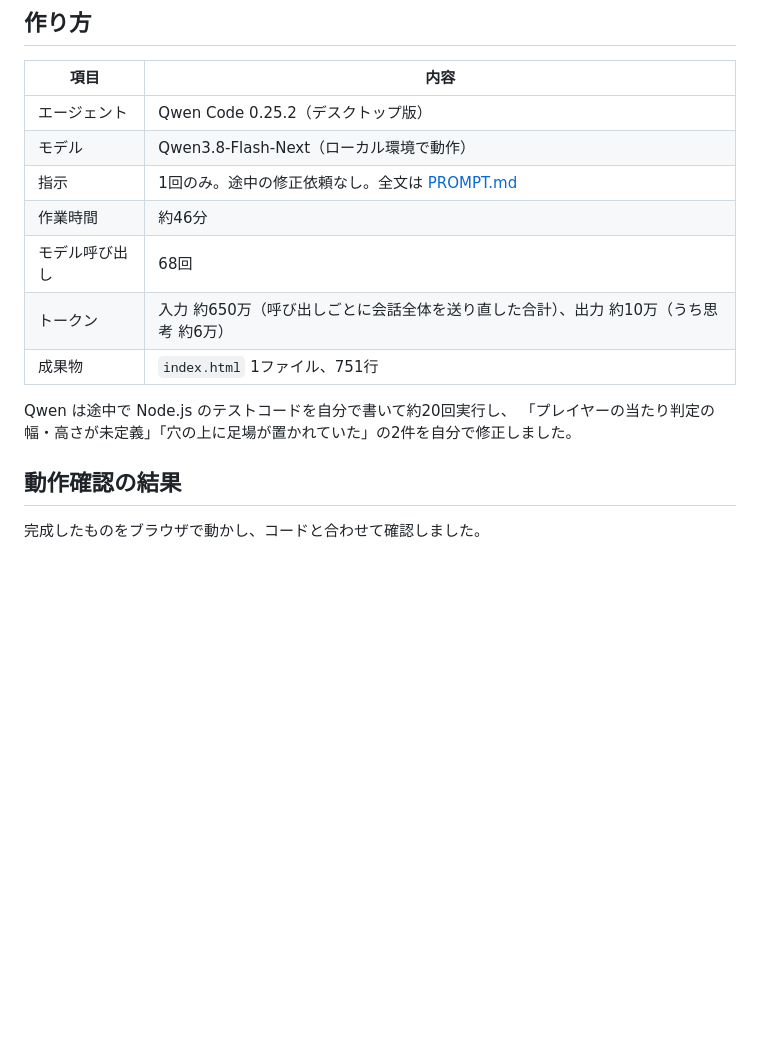
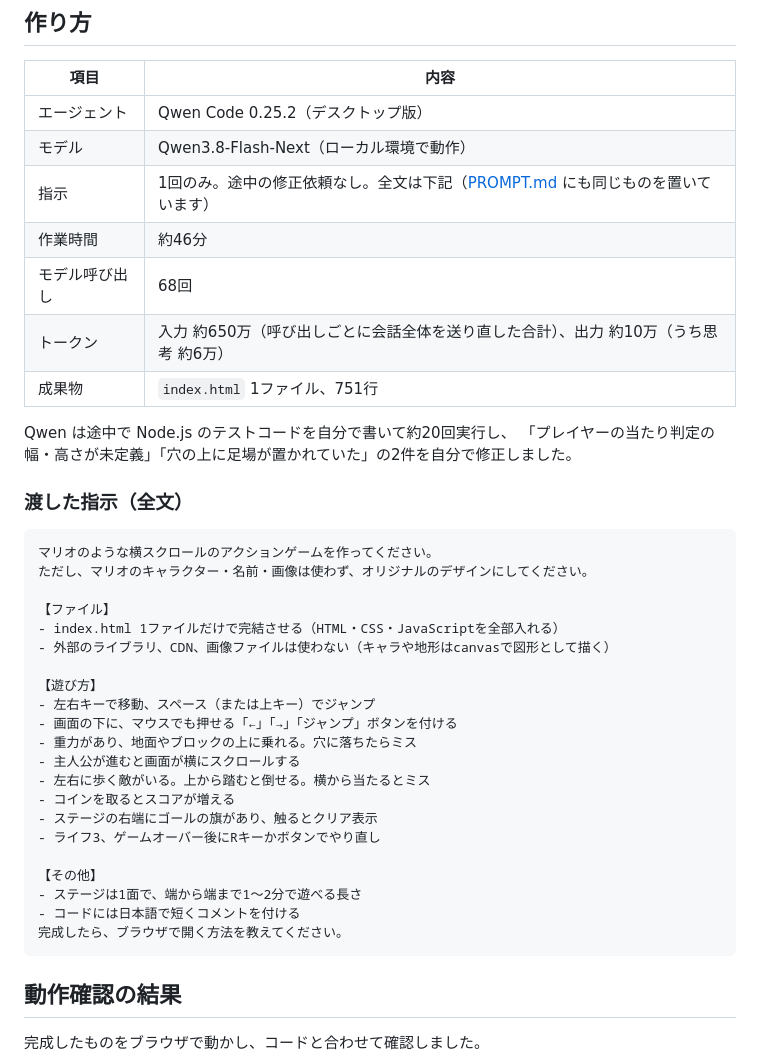
Before and after one commit to yuichiro-yokote/mint-run, a Markdown page: README.md, the part around the change. Rendered like a GitHub page; blank space fills up the shorter version.

Commit message:
READMEに渡した指示の全文を追加
Co-Authored-By: Claude Opus 5.5 <noreply@anthropic.com>

````diff
--- a/README.md
+++ b/README.md
@@ -24,7 +24,7 @@
 |---|---|
 | エージェント | Qwen Code 0.25.2（デスクトップ版） |
 | モデル | Qwen3.8-Flash-Next（ローカル環境で動作） |
-| 指示 | 1回のみ。途中の修正依頼なし。全文は [PROMPT.md](PROMPT.md) |
+| 指示 | 1回のみ。途中の修正依頼なし。全文は下記（[PROMPT.md](PROMPT.md) にも同じものを置いています） |
 | 作業時間 | 約46分 |
 | モデル呼び出し | 68回 |
 | トークン | 入力 約650万（呼び出しごとに会話全体を送り直した合計）、出力 約10万（うち思考 約6万） |
@@ -32,6 +32,32 @@
 
 Qwen は途中で Node.js のテストコードを自分で書いて約20回実行し、
 「プレイヤーの当たり判定の幅・高さが未定義」「穴の上に足場が置かれていた」の2件を自分で修正しました。
+
+### 渡した指示（全文）
+
+```text
+マリオのような横スクロールのアクションゲームを作ってください。
+ただし、マリオのキャラクター・名前・画像は使わず、オリジナルのデザインにしてください。
+
+【ファイル】
+- index.html 1ファイルだけで完結させる（HTML・CSS・JavaScriptを全部入れる）
+- 外部のライブラリ、CDN、画像ファイルは使わない（キャラや地形はcanvasで図形として描く）
+
+【遊び方】
+- 左右キーで移動、スペース（または上キー）でジャンプ
+- 画面の下に、マウスでも押せる「←」「→」「ジャンプ」ボタンを付ける
+- 重力があり、地面やブロックの上に乗れる。穴に落ちたらミス
+- 主人公が進むと画面が横にスクロールする
+- 左右に歩く敵がいる。上から踏むと倒せる。横から当たるとミス
+- コインを取るとスコアが増える
+- ステージの右端にゴールの旗があり、触るとクリア表示
+- ライフ3、ゲームオーバー後にRキーかボタンでやり直し
+
+【その他】
+- ステージは1面で、端から端まで1〜2分で遊べる長さ
+- コードには日本語で短くコメントを付ける
+完成したら、ブラウザで開く方法を教えてください。
+```
 
 ## 動作確認の結果
 
````
